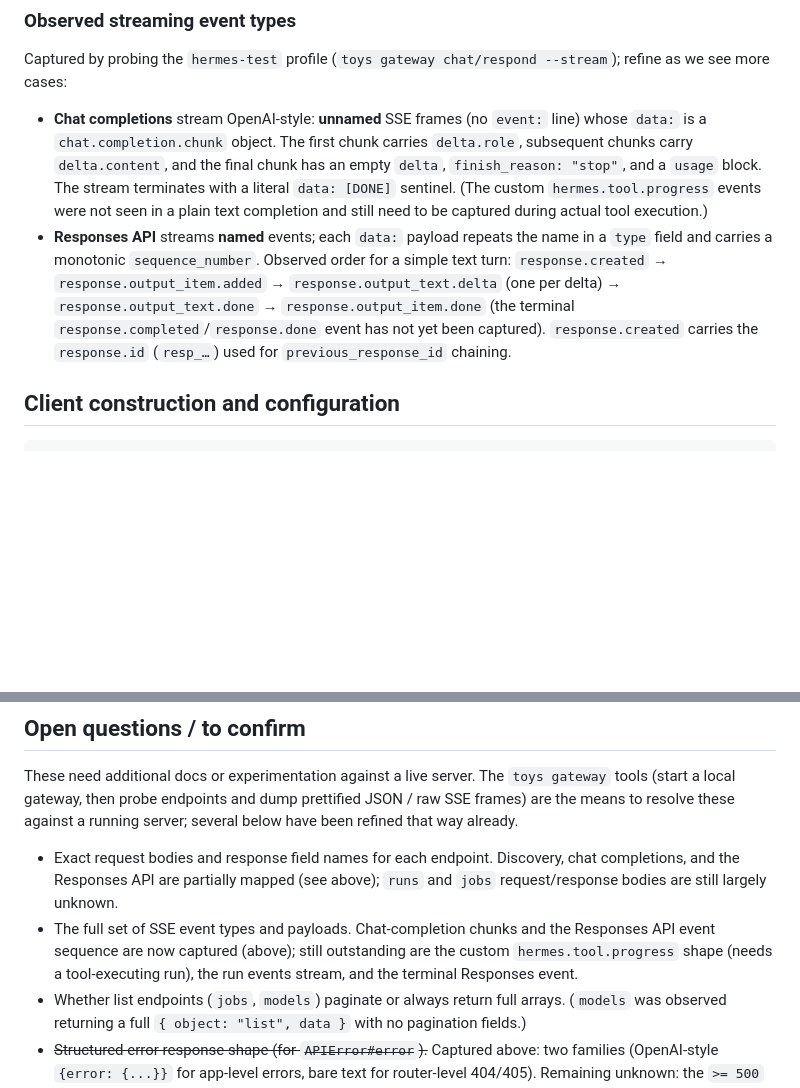
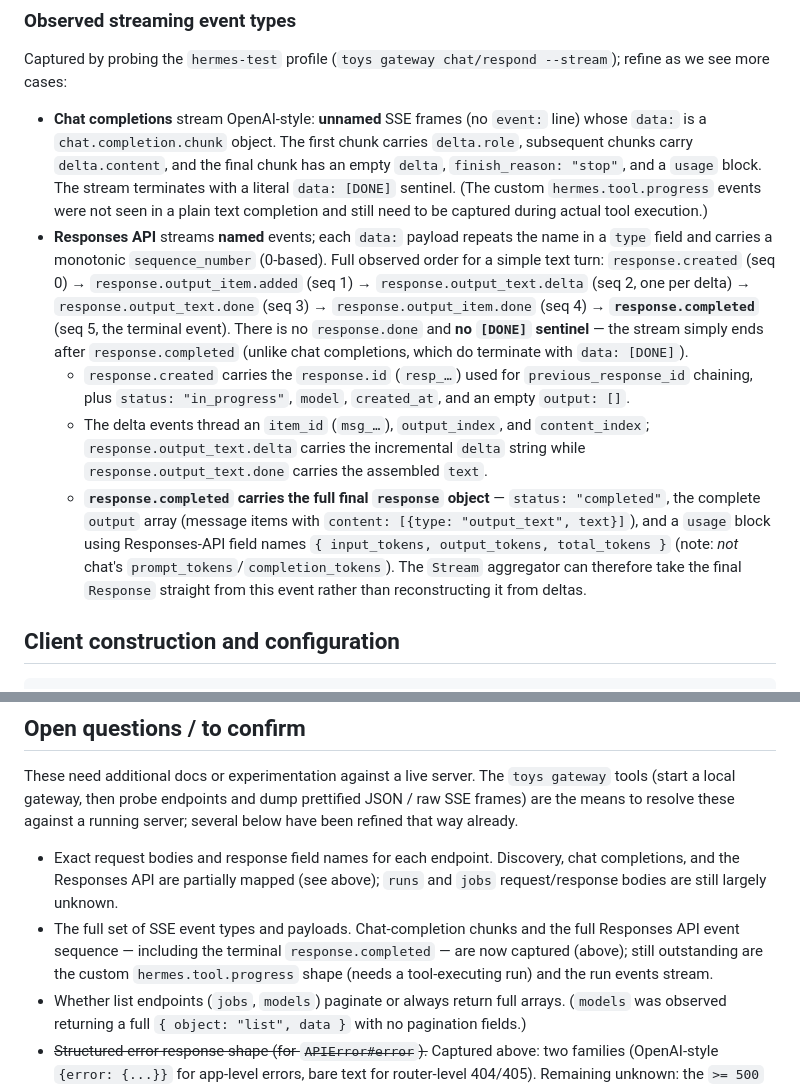
Before and after one commit to dazuma/hermes-client, a Markdown page: devdocs/DESIGN.md, 2 parts joined by grey strips. Rendered like a GitHub page; blank space fills up the shorter version.

Commit message:
chore: Record terminal response.completed SSE event in DESIGN.md from probing
Co-Authored-By: Claude Opus 4.7 <noreply@anthropic.com>

```diff
--- a/devdocs/DESIGN.md
+++ b/devdocs/DESIGN.md
@@ -186,13 +186,28 @@ Captured by probing the `hermes-test` profile (`toys gateway chat/respond
   `hermes.tool.progress` events were not seen in a plain text completion and
   still need to be captured during actual tool execution.)
 - **Responses API** streams **named** events; each `data:` payload repeats the
-  name in a `type` field and carries a monotonic `sequence_number`. Observed
-  order for a simple text turn: `response.created` →
-  `response.output_item.added` → `response.output_text.delta` (one per delta) →
-  `response.output_text.done` → `response.output_item.done` (the terminal
-  `response.completed`/`response.done` event has not yet been captured).
-  `response.created` carries the `response.id` (`resp_…`) used for
-  `previous_response_id` chaining.
+  name in a `type` field and carries a monotonic `sequence_number` (0-based).
+  Full observed order for a simple text turn: `response.created` (seq 0) →
+  `response.output_item.added` (seq 1) → `response.output_text.delta` (seq 2,
+  one per delta) → `response.output_text.done` (seq 3) →
+  `response.output_item.done` (seq 4) → **`response.completed`** (seq 5, the
+  terminal event). There is no `response.done` and **no `[DONE]` sentinel** —
+  the stream simply ends after `response.completed` (unlike chat completions,
+  which do terminate with `data: [DONE]`).
+  - `response.created` carries the `response.id` (`resp_…`) used for
+    `previous_response_id` chaining, plus `status: "in_progress"`, `model`,
+    `created_at`, and an empty `output: []`.
+  - The delta events thread an `item_id` (`msg_…`), `output_index`, and
+    `content_index`; `response.output_text.delta` carries the incremental
+    `delta` string while `response.output_text.done` carries the assembled
+    `text`.
+  - **`response.completed` carries the full final `response` object** —
+    `status: "completed"`, the complete `output` array (message items with
+    `content: [{type: "output_text", text}]`), and a `usage` block using
+    Responses-API field names `{ input_tokens, output_tokens, total_tokens }`
+    (note: *not* chat's `prompt_tokens`/`completion_tokens`). The `Stream`
+    aggregator can therefore take the final `Response` straight from this
+    event rather than reconstructing it from deltas.
 
 ## Client construction and configuration
 
@@ -360,9 +375,10 @@ running server; several below have been refined that way already.
   chat completions, and the Responses API are partially mapped (see above);
   `runs` and `jobs` request/response bodies are still largely unknown.
 - The full set of SSE event types and payloads. Chat-completion chunks and the
-  Responses API event sequence are now captured (above); still outstanding are
-  the custom `hermes.tool.progress` shape (needs a tool-executing run), the run
-  events stream, and the terminal Responses event.
+  full Responses API event sequence — including the terminal
+  `response.completed` — are now captured (above); still outstanding are the
+  custom `hermes.tool.progress` shape (needs a tool-executing run) and the run
+  events stream.
 - Whether list endpoints (`jobs`, `models`) paginate or always return full
   arrays. (`models` was observed returning a full `{ object: "list", data }`
   with no pagination fields.)
```
